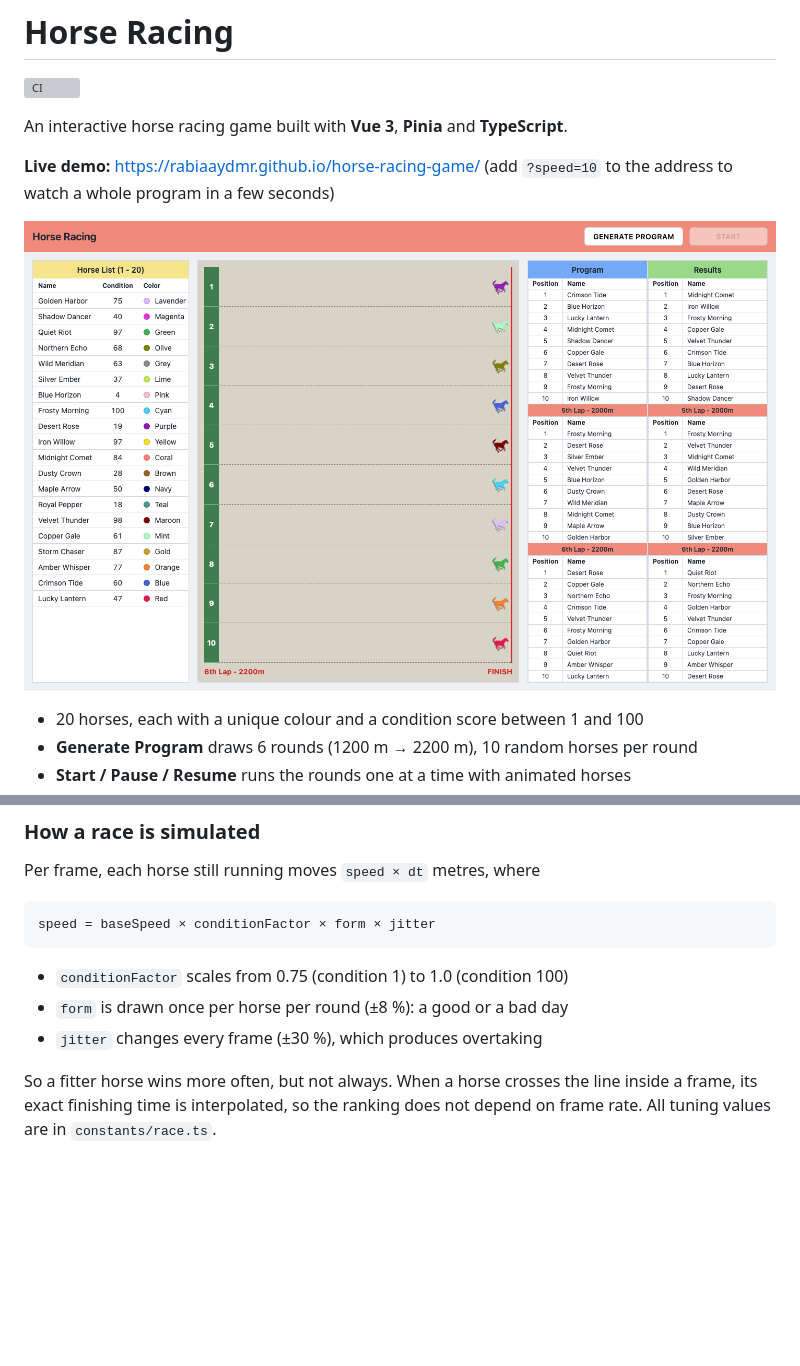
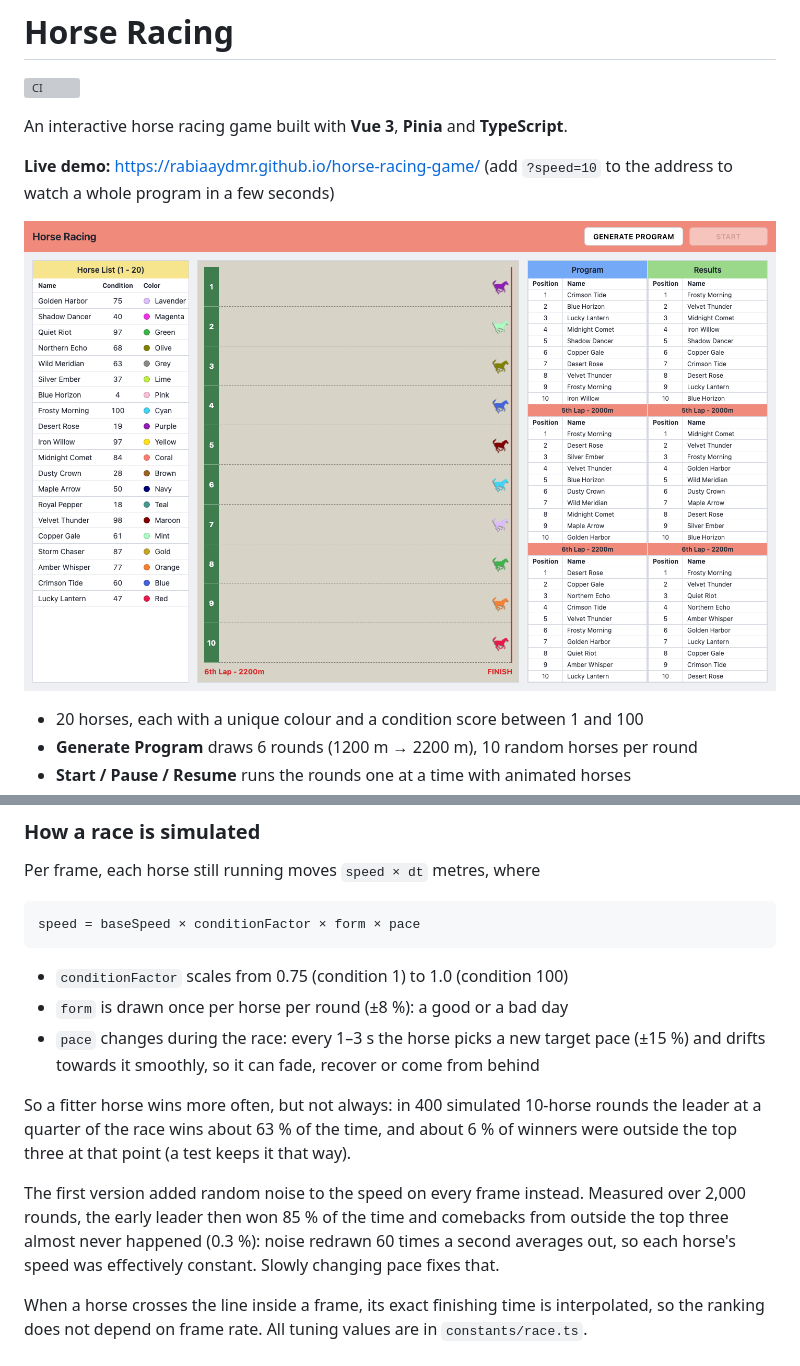
Before and after one commit to rabiaaydmr/horse-racing-game, a Markdown page: README.md, 2 parts joined by grey strips. GitHub-like rendering; pictures changed too: docs/screenshot.png; blank space fills up the shorter version; grey boxes are pictures that could not be loaded.

Commit message:
Update README and visual references for the new pacing

````diff
--- a/README.md
+++ b/README.md
@@ -102,14 +102,24 @@ horses store, never the other way round.
 Per frame, each horse still running moves `speed × dt` metres, where
 
 ```
-speed = baseSpeed × conditionFactor × form × jitter
+speed = baseSpeed × conditionFactor × form × pace
 ```
 
 - `conditionFactor` scales from 0.75 (condition 1) to 1.0 (condition 100)
 - `form` is drawn once per horse per round (±8 %): a good or a bad day
-- `jitter` changes every frame (±30 %), which produces overtaking
+- `pace` changes during the race: every 1–3 s the horse picks a new target pace (±15 %) and
+  drifts towards it smoothly, so it can fade, recover or come from behind
 
-So a fitter horse wins more often, but not always. When a horse crosses the line inside a
+So a fitter horse wins more often, but not always: in 400 simulated 10-horse rounds the leader
+at a quarter of the race wins about 63 % of the time, and about 6 % of winners were outside the
+top three at that point (a test keeps it that way).
+
+The first version added random noise to the speed on every frame instead. Measured over 2,000
+rounds, the early leader then won 85 % of the time and comebacks from outside the top three
+almost never happened (0.3 %): noise redrawn 60 times a second averages out, so each horse's
+speed was effectively constant. Slowly changing pace fixes that.
+
+When a horse crosses the line inside a
 frame, its exact finishing time is interpolated, so the ranking does not depend on frame rate.
 All tuning values are in `constants/race.ts`.
 
````
Also changed, not shown: 3 other files.
